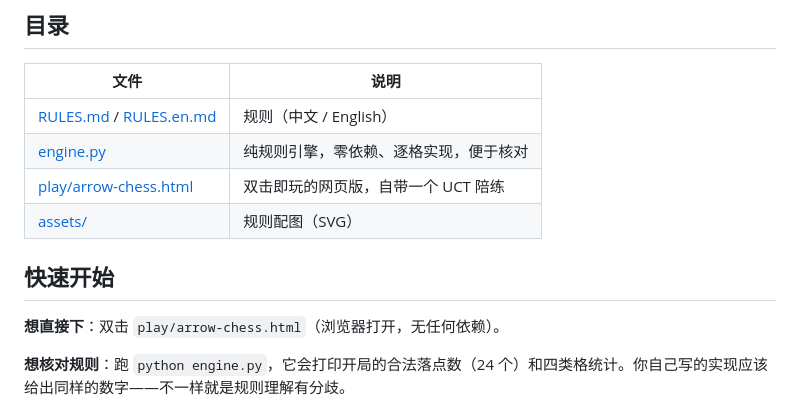
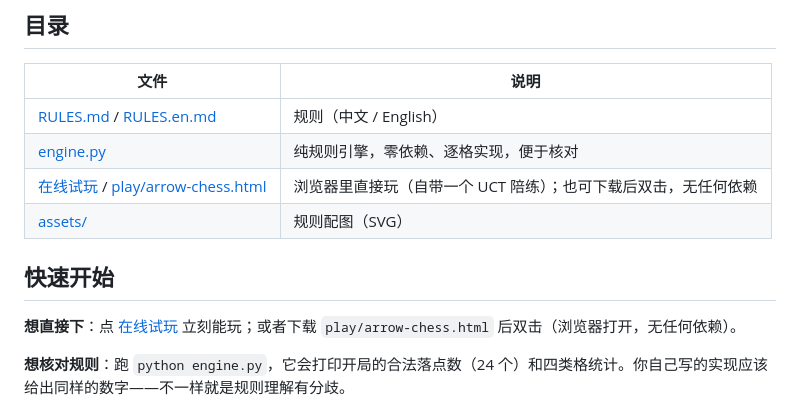
Before and after one commit to TTTUUUNNN/DoubleArrow, a Markdown page: README.md, the part around the change. Rendered like a GitHub page.

```diff
--- a/README.md
+++ b/README.md
@@ -12,12 +12,12 @@
 |---|---|
 | [RULES.md](RULES.md) / [RULES.en.md](RULES.en.md) | 规则（中文 / English） |
 | [engine.py](engine.py) | 纯规则引擎，零依赖、逐格实现，便于核对 |
-| [play/arrow-chess.html](play/arrow-chess.html) | 双击即玩的网页版，自带一个 UCT 陪练 |
+| [在线试玩](https://tttuuunnn.github.io/DoubleArrow/play/) / [play/arrow-chess.html](play/arrow-chess.html) | 浏览器里直接玩（自带一个 UCT 陪练）；也可下载后双击，无任何依赖 |
 | [assets/](assets/) | 规则配图（SVG） |
 
 ## 快速开始
 
-**想直接下**：双击 `play/arrow-chess.html`（浏览器打开，无任何依赖）。
+**想直接下**：点 [在线试玩](https://tttuuunnn.github.io/DoubleArrow/play/) 立刻能玩；或者下载 `play/arrow-chess.html` 后双击（浏览器打开，无任何依赖）。
 
 **想核对规则**：跑 `python engine.py`，它会打印开局的合法落点数（24 个）和四类格统计。你自己写的实现应该给出同样的数字——不一样就是规则理解有分歧。
 
```
Also changed, not shown: README.en.md (+2 -2 lines).
